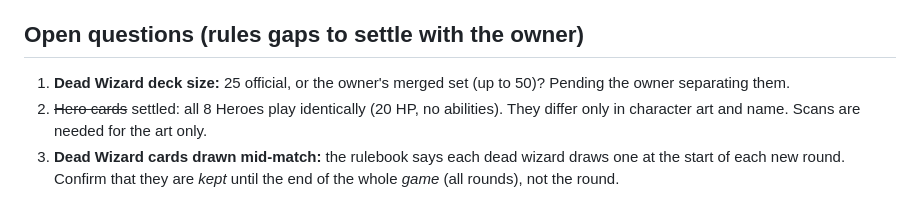
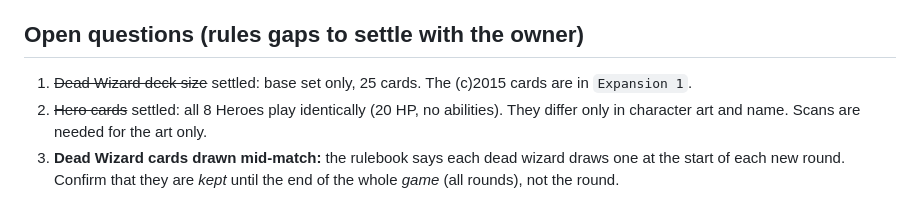
Before and after one commit to JRB215/Epic-Spell-Wars, a Markdown page: docs/RULES.md, the part around the change. Drawn GitHub-style.

```diff
--- a/docs/RULES.md
+++ b/docs/RULES.md
@@ -101,7 +101,7 @@ The 18 player's spell: Source "Bleemax Brainiac's" reveals the top 2 cards of th
 
 ## Open questions (rules gaps to settle with the owner)
 
-1. **Dead Wizard deck size:** 25 official, or the owner's merged set (up to 50)? Pending the owner separating them.
+1. ~~Dead Wizard deck size~~ settled: base set only, 25 cards. The (c)2015 cards are in `Expansion 1`.
 2. ~~Hero cards~~ settled: all 8 Heroes play identically (20 HP, no abilities). They differ only in character art and name. Scans are needed for the art only.
 3. **Dead Wizard cards drawn mid-match:** the rulebook says each dead wizard draws one at the start of each new round. Confirm that they are *kept* until the end of the whole *game* (all rounds), not the round.
 4. **Deck reshuffling:** the rulebook says decks are shuffled only when they run out. Confirm the Main Deck's discard pile is reshuffled in that case.
```
Also changed, not shown: CLAUDE.md (+10 -0 lines).
